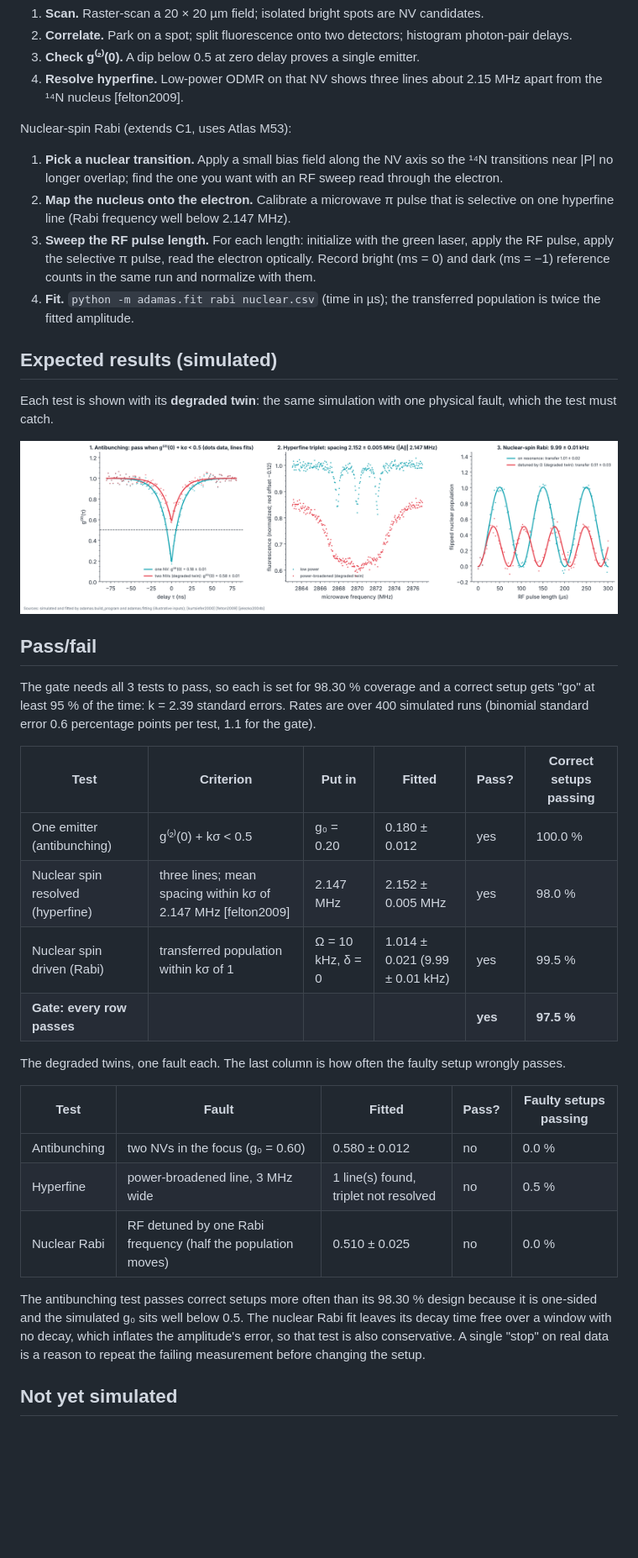
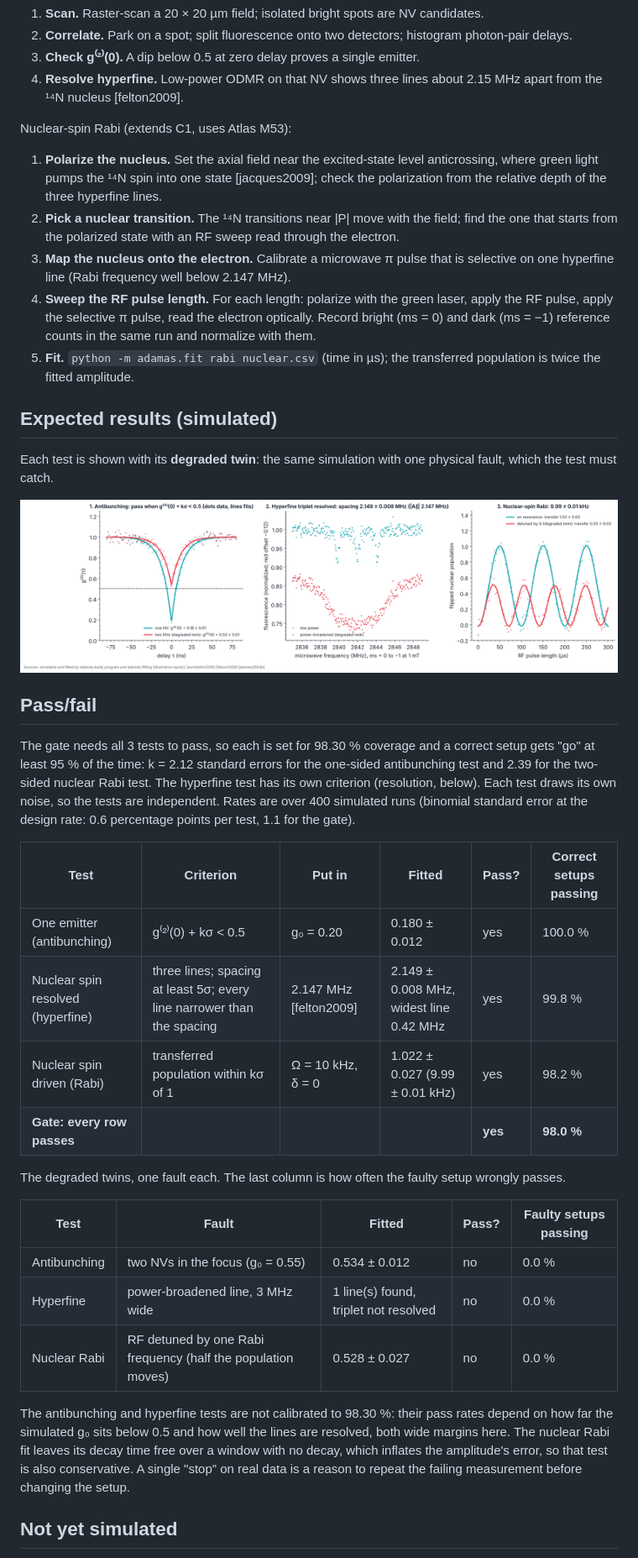
Before and after one commit to Normansrule/adamas-diamond-framework, a Markdown page: docs/build/P3_single_nv.md, the part around one of its changes. Shown at 84% size. GitHub-like rendering; pictures changed too: docs/img/fig56_build_p3.png; blank space fills up the shorter version.

Commit message:
v0.33.0: fix independent review findings
Co-Authored-By: Claude Opus 5.5 <noreply@anthropic.com>
Claude-Session: https://claude.ai/code/session_01ThWvxuHhx2XJuEF7t2uw3V

```diff
--- a/docs/build/P3_single_nv.md
+++ b/docs/build/P3_single_nv.md
@@ -48,10 +49,11 @@ C1 (find and prove a single NV, resolve its nucleus):
 
 Nuclear-spin Rabi (extends C1, uses Atlas M53):
 
-1. **Pick a nuclear transition.** Apply a small bias field along the NV axis so the ¹⁴N transitions near |P| no longer overlap; find the one you want with an RF sweep read through the electron.
-2. **Map the nucleus onto the electron.** Calibrate a microwave π pulse that is selective on one hyperfine line (Rabi frequency well below 2.147 MHz).
-3. **Sweep the RF pulse length.** For each length: initialize with the green laser, apply the RF pulse, apply the selective π pulse, read the electron optically. Record bright (ms = 0) and dark (ms = −1) reference counts in the same run and normalize with them.
-4. **Fit.** `python -m adamas.fit rabi nuclear.csv` (time in µs); the transferred population is twice the fitted amplitude.
+1. **Polarize the nucleus.** Set the axial field near the excited-state level anticrossing, where green light pumps the ¹⁴N spin into one state [jacques2009]; check the polarization from the relative depth of the three hyperfine lines.
+2. **Pick a nuclear transition.** The ¹⁴N transitions near |P| move with the field; find the one that starts from the polarized state with an RF sweep read through the electron.
+3. **Map the nucleus onto the electron.** Calibrate a microwave π pulse that is selective on one hyperfine line (Rabi frequency well below 2.147 MHz).
+4. **Sweep the RF pulse length.** For each length: polarize with the green laser, apply the RF pulse, apply the selective π pulse, read the electron optically. Record bright (ms = 0) and dark (ms = −1) reference counts in the same run and normalize with them.
+5. **Fit.** `python -m adamas.fit rabi nuclear.csv` (time in µs); the transferred population is twice the fitted amplitude.
 
 ## Expected results (simulated)
 
@@ -61,24 +63,24 @@ Each test is shown with its **degraded twin**: the same simulation with one phys
 
 ## Pass/fail
 
-The gate needs all 3 tests to pass, so each is set for 98.30 % coverage and a correct setup gets "go" at least 95 % of the time: k = 2.39 standard errors. Rates are over 400 simulated runs (binomial standard error 0.6 percentage points per test, 1.1 for the gate).
+The gate needs all 3 tests to pass, so each is set for 98.30 % coverage and a correct setup gets "go" at least 95 % of the time: k = 2.12 standard errors for the one-sided antibunching test and 2.39 for the two-sided nuclear Rabi test. The hyperfine test has its own criterion (resolution, below). Each test draws its own noise, so the tests are independent. Rates are over 400 simulated runs (binomial standard error at the design rate: 0.6 percentage points per test, 1.1 for the gate).
 
 | Test | Criterion | Put in | Fitted | Pass? | Correct setups passing |
 |---|---|---|---|---|---|
 | One emitter (antibunching) | g⁽²⁾(0) + kσ < 0.5 | g₀ = 0.20 | 0.180 ± 0.012 | yes | 100.0 % |
-| Nuclear spin resolved (hyperfine) | three lines; mean spacing within kσ of 2.147 MHz [felton2009] | 2.147 MHz | 2.152 ± 0.005 MHz | yes | 98.0 % |
-| Nuclear spin driven (Rabi) | transferred population within kσ of 1 | Ω = 10 kHz, δ = 0 | 1.014 ± 0.021 (9.99 ± 0.01 kHz) | yes | 99.5 % |
-| **Gate: every row passes** | | | | **yes** | **97.5 %** |
+| Nuclear spin resolved (hyperfine) | three lines; spacing at least 5σ; every line narrower than the spacing | 2.147 MHz [felton2009] | 2.149 ± 0.008 MHz, widest line 0.42 MHz | yes | 99.8 % |
+| Nuclear spin driven (Rabi) | transferred population within kσ of 1 | Ω = 10 kHz, δ = 0 | 1.022 ± 0.027 (9.99 ± 0.01 kHz) | yes | 98.2 % |
+| **Gate: every row passes** | | | | **yes** | **98.0 %** |
 
 The degraded twins, one fault each. The last column is how often the faulty setup wrongly passes.
 
 | Test | Fault | Fitted | Pass? | Faulty setups passing |
 |---|---|---|---|---|
-| Antibunching | two NVs in the focus (g₀ = 0.60) | 0.580 ± 0.012 | no | 0.0 % |
-| Hyperfine | power-broadened line, 3 MHz wide | 1 line(s) found, triplet not resolved | no | 0.5 % |
-| Nuclear Rabi | RF detuned by one Rabi frequency (half the population moves) | 0.510 ± 0.025 | no | 0.0 % |
+| Antibunching | two NVs in the focus (g₀ = 0.55) | 0.534 ± 0.012 | no | 0.0 % |
+| Hyperfine | power-broadened line, 3 MHz wide | 1 line(s) found, triplet not resolved | no | 0.0 % |
+| Nuclear Rabi | RF detuned by one Rabi frequency (half the population moves) | 0.528 ± 0.027 | no | 0.0 % |
 
-The antibunching test passes correct setups more often than its 98.30 % design because it is one-sided and the simulated g₀ sits well below 0.5. The nuclear Rabi fit leaves its decay time free over a window with no decay, which inflates the amplitude's error, so that test is also conservative. A single "stop" on real data is a reason to repeat the failing measurement before changing the setup.
+The antibunching and hyperfine tests are not calibrated to 98.30 %: their pass rates depend on how far the simulated g₀ sits below 0.5 and how well the lines are resolved, both wide margins here. The nuclear Rabi fit leaves its decay time free over a window with no decay, which inflates the amplitude's error, so that test is also conservative. A single "stop" on real data is a reason to repeat the failing measurement before changing the setup.
 
 ## Not yet simulated
 
```
Also changed, not shown: other parts of docs/build/P3_single_nv.md (+10 -8 lines), CHANGELOG.md (+1 -1 lines), docs/STATUS.md (+4 -2 lines), 3 other files.
